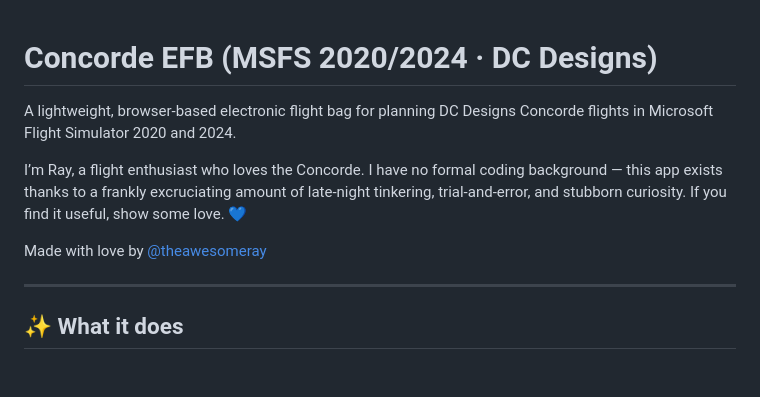
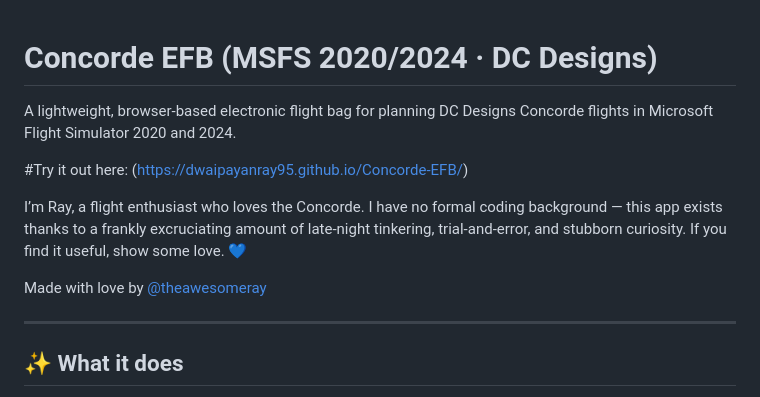
Before and after one commit to dwaipayanray95/Concorde-EFB, a Markdown page: README.md, the part around one of its changes. GitHub-like rendering; blank space fills up the shorter version.

Commit message:
Update README with try link and author social media
Added a link to try out the application and updated the author's social media link.

```diff
--- a/README.md
+++ b/README.md
@@ -1,6 +1,7 @@
 # Concorde EFB (MSFS 2020/2024 · DC Designs)
+A lightweight, browser-based electronic flight bag for planning DC Designs Concorde flights in Microsoft Flight Simulator 2020 and 2024.
 
-A lightweight, browser-based electronic flight bag for planning DC Designs Concorde flights in Microsoft Flight Simulator 2020 and 2024.
+#Try it out here: (https://dwaipayanray95.github.io/Concorde-EFB/)
 
 I’m Ray, a flight enthusiast who loves the Concorde. I have no formal coding background — this app exists thanks to a frankly excruciating amount of late-night tinkering, trial-and-error, and stubborn curiosity. If you find it useful, show some love. 💙
 
```
Also changed, not shown: other parts of README.md (+1 -1 lines).
